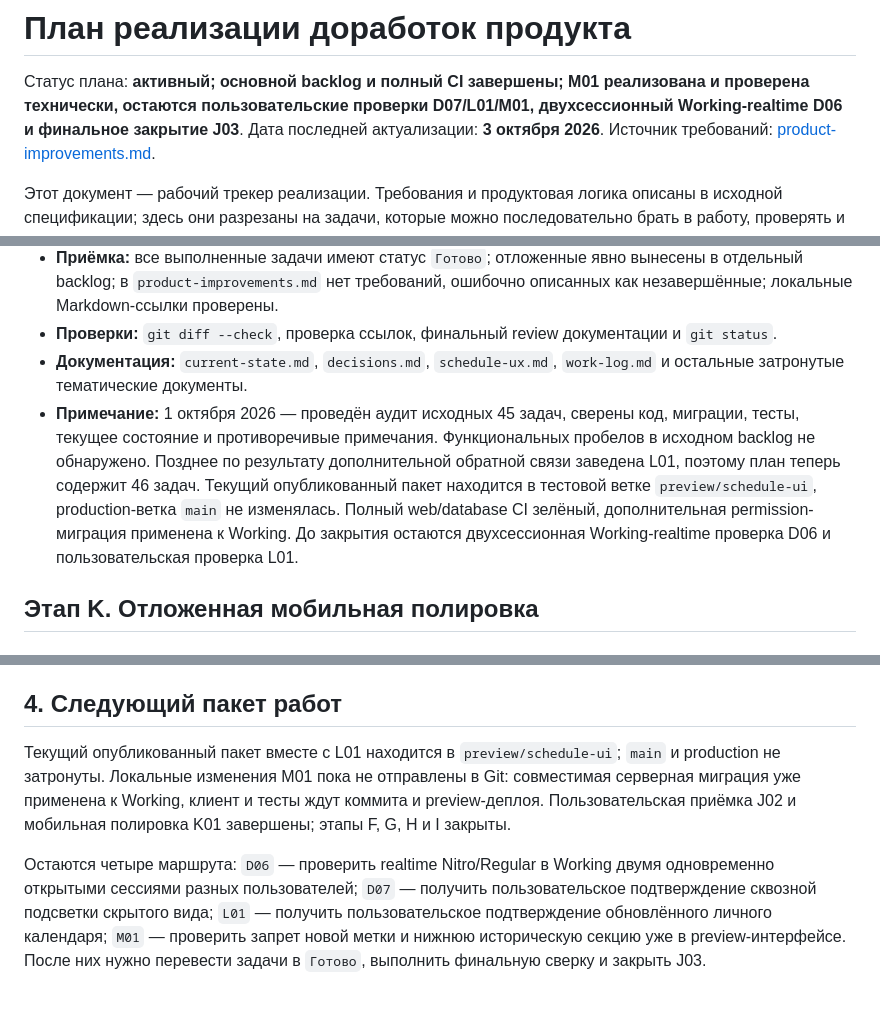
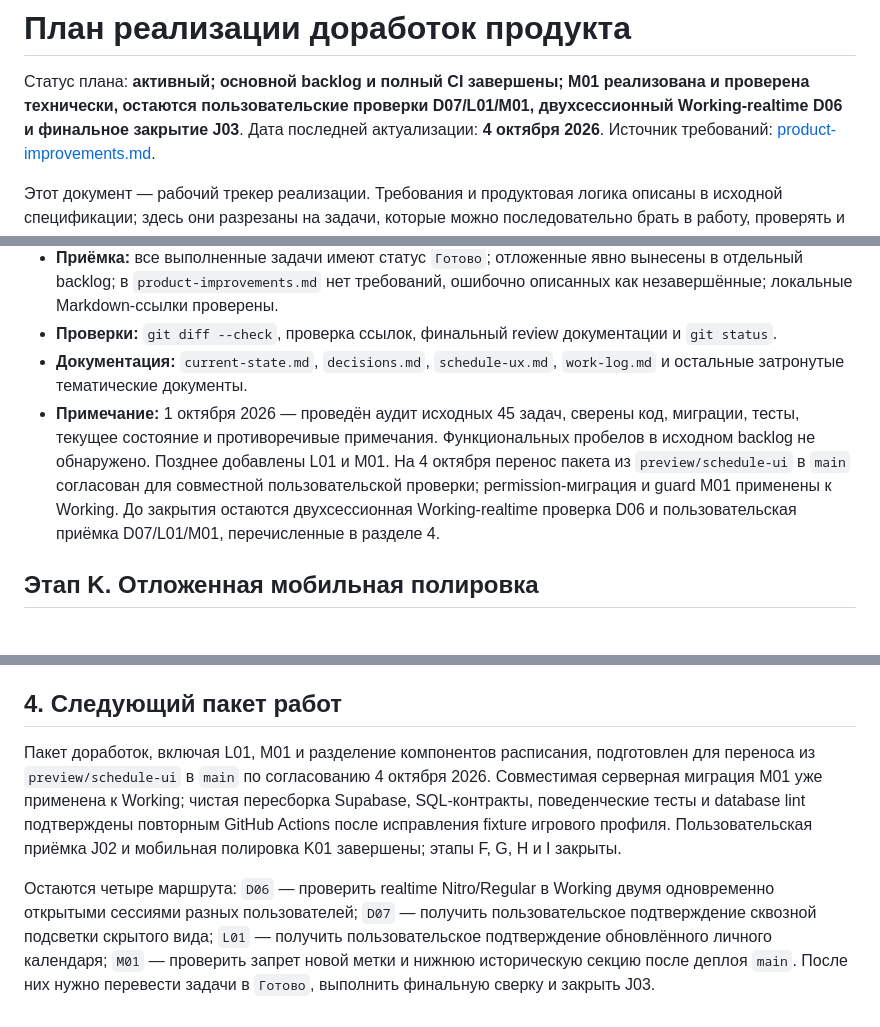
Before and after one commit to AlexKhvostov/schedule-app, a Markdown page: docs/product-improvements-plan.md, 3 parts joined by grey strips. Rendered like a GitHub page.

```diff
--- a/docs/product-improvements-plan.md
+++ b/docs/product-improvements-plan.md
@@ -1,7 +1,7 @@
 # План реализации доработок продукта
 
 Статус плана: **активный; основной backlog и полный CI завершены; M01 реализована и проверена технически, остаются пользовательские проверки D07/L01/M01, двухсессионный Working-realtime D06 и финальное закрытие J03**.
-Дата последней актуализации: **3 октября 2026**.
+Дата последней актуализации: **4 октября 2026**.
 Источник требований: [product-improvements.md](product-improvements.md).
 
 Этот документ — рабочий трекер реализации. Требования и продуктовая логика описаны в исходной спецификации; здесь они разрезаны на задачи, которые можно последовательно брать в работу, проверять и закрывать.
@@ -538,7 +538,7 @@
 - **Приёмка:** все выполненные задачи имеют статус `Готово`; отложенные явно вынесены в отдельный backlog; в `product-improvements.md` нет требований, ошибочно описанных как незавершённые; локальные Markdown-ссылки проверены.
 - **Проверки:** `git diff --check`, проверка ссылок, финальный review документации и `git status`.
 - **Документация:** `current-state.md`, `decisions.md`, `schedule-ux.md`, `work-log.md` и остальные затронутые тематические документы.
-- **Примечание:** 1 октября 2026 — проведён аудит исходных 45 задач, сверены код, миграции, тесты, текущее состояние и противоречивые примечания. Функциональных пробелов в исходном backlog не обнаружено. Позднее по результату дополнительной обратной связи заведена L01, поэтому план теперь содержит 46 задач. Текущий опубликованный пакет находится в тестовой ветке `preview/schedule-ui`, production-ветка `main` не изменялась. Полный web/database CI зелёный, дополнительная permission-миграция применена к Working. До закрытия остаются двухсессионная Working-realtime проверка D06 и пользовательская проверка L01.
+- **Примечание:** 1 октября 2026 — проведён аудит исходных 45 задач, сверены код, миграции, тесты, текущее состояние и противоречивые примечания. Функциональных пробелов в исходном backlog не обнаружено. Позднее добавлены L01 и M01. На 4 октября перенос пакета из `preview/schedule-ui` в `main` согласован для совместной пользовательской проверки; permission-миграция и guard M01 применены к Working. До закрытия остаются двухсессионная Working-realtime проверка D06 и пользовательская приёмка D07/L01/M01, перечисленные в разделе 4.
 
 ## Этап K. Отложенная мобильная полировка
 
@@ -579,6 +579,6 @@
 
 ## 4. Следующий пакет работ
 
-Текущий опубликованный пакет вместе с L01 находится в `preview/schedule-ui`; `main` и production не затронуты. Локальные изменения M01 пока не отправлены в Git: совместимая серверная миграция уже применена к Working, клиент и тесты ждут коммита и preview-деплоя. Пользовательская приёмка J02 и мобильная полировка K01 завершены; этапы F, G, H и I закрыты.
+Пакет доработок, включая L01, M01 и разделение компонентов расписания, подготовлен для переноса из `preview/schedule-ui` в `main` по согласованию 4 октября 2026. Совместимая серверная миграция M01 уже применена к Working; чистая пересборка Supabase, SQL-контракты, поведенческие тесты и database lint подтверждены повторным GitHub Actions после исправления fixture игрового профиля. Пользовательская приёмка J02 и мобильная полировка K01 завершены; этапы F, G, H и I закрыты.
 
-Остаются четыре маршрута: `D06` — проверить realtime Nitro/Regular в Working двумя одновременно открытыми сессиями разных пользователей; `D07` — получить пользовательское подтверждение сквозной подсветки скрытого вида; `L01` — получить пользовательское подтверждение обновлённого личного календаря; `M01` — проверить запрет новой метки и нижнюю историческую секцию уже в preview-интерфейсе. После них нужно перевести задачи в `Готово`, выполнить финальную сверку и закрыть J03.
+Остаются четыре маршрута: `D06` — проверить realtime Nitro/Regular в Working двумя одновременно открытыми сессиями разных пользователей; `D07` — получить пользовательское подтверждение сквозной подсветки скрытого вида; `L01` — получить пользовательское подтверждение обновлённого личного календаря; `M01` — проверить запрет новой метки и нижнюю историческую секцию после деплоя `main`. После них нужно перевести задачи в `Готово`, выполнить финальную сверку и закрыть J03.
```
Also changed, not shown: docs/operations.md (+1 -1 lines).
